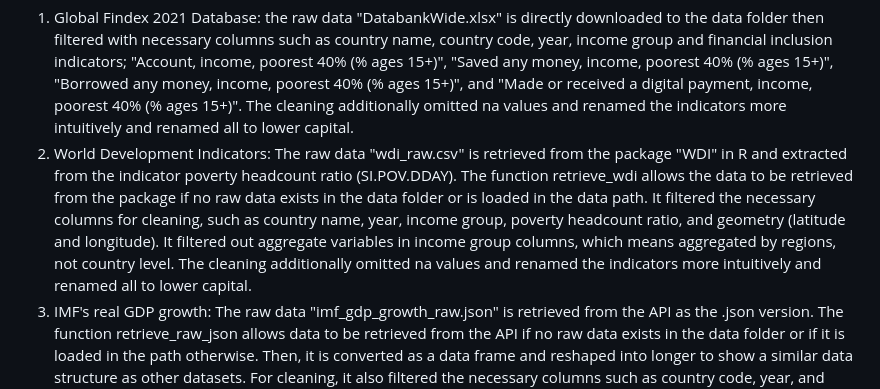
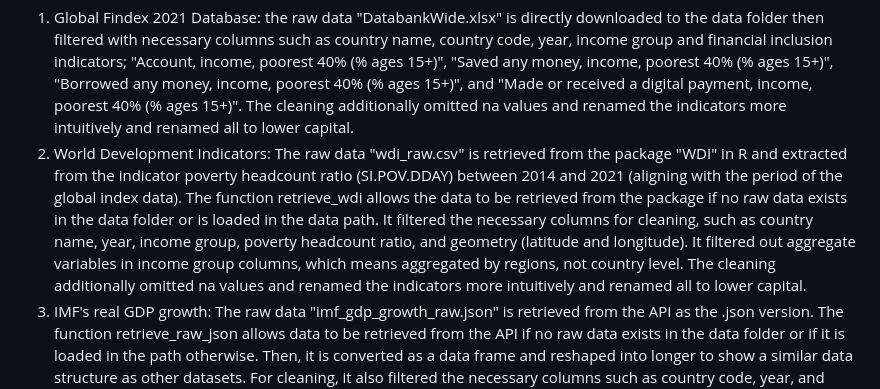
Before and after one commit to chaeyeonguc/R-II_final, a Markdown page: README.md, the part around the change. Rendered like a GitHub page.

```diff
--- a/README.md
+++ b/README.md
@@ -13,7 +13,7 @@ Summary of code: This is R II programming final project to investigate how and w
 data.R contains any data loading, retrieval, and wrangling for further plotting and model fitting. The number of datasets are 4:
 
 1. Global Findex 2021 Database: the raw data "DatabankWide.xlsx" is directly downloaded to the data folder then filtered with necessary columns such as country name, country code, year, income group and financial inclusion indicators; "Account, income, poorest 40% (% ages 15+)", "Saved any money, income, poorest 40% (% ages 15+)", "Borrowed any money, income, poorest 40% (% ages 15+)", and "Made or received a digital payment, income, poorest 40% (% ages 15+)". The cleaning additionally omitted na values and renamed the indicators more intuitively and renamed all to lower capital.
-2. World Development Indicators: The raw data "wdi_raw.csv" is retrieved from the package "WDI" in R and extracted from the indicator poverty headcount ratio (SI.POV.DDAY). The function retrieve_wdi allows the data to be retrieved from the package if no raw data exists in the data folder or is loaded in the data path. It filtered the necessary columns for cleaning, such as country name, year, income group, poverty headcount ratio, and geometry (latitude and longitude). It filtered out aggregate variables in income group columns, which means aggregated by regions, not country level. The cleaning additionally omitted na values and renamed the indicators more intuitively and renamed all to lower capital.
+2. World Development Indicators: The raw data "wdi_raw.csv" is retrieved from the package "WDI" in R and extracted from the indicator poverty headcount ratio (SI.POV.DDAY) between 2014 and 2021 (aligning with the period of the global index data). The function retrieve_wdi allows the data to be retrieved from the package if no raw data exists in the data folder or is loaded in the data path. It filtered the necessary columns for cleaning, such as country name, year, income group, poverty headcount ratio, and geometry (latitude and longitude). It filtered out aggregate variables in income group columns, which means aggregated by regions, not country level. The cleaning additionally omitted na values and renamed the indicators more intuitively and renamed all to lower capital.
 3. IMF's real GDP growth: The raw data "imf_gdp_growth_raw.json" is retrieved from the API as the .json version. The function retrieve_raw_json allows data to be retrieved from the API if no raw data exists in the data folder or if it is loaded in the path otherwise. Then, it is converted as a data frame and reshaped into longer to show a similar data structure as other datasets. For cleaning, it also filtered the necessary columns such as country code, year, and GDP and included only after 2014 years, which is the start year in the other datasets. It additionally omitted na values as well.
 
 Finally, those 3 cleaned datasets are merged together, processed further reshaping and cleaning, and written as CSV files as "inclusive_poverty_gdp_long.csv" and "inclusive_poverty_gdp_model.csv" for the plotting and model fitting steps, accordingly.
```
